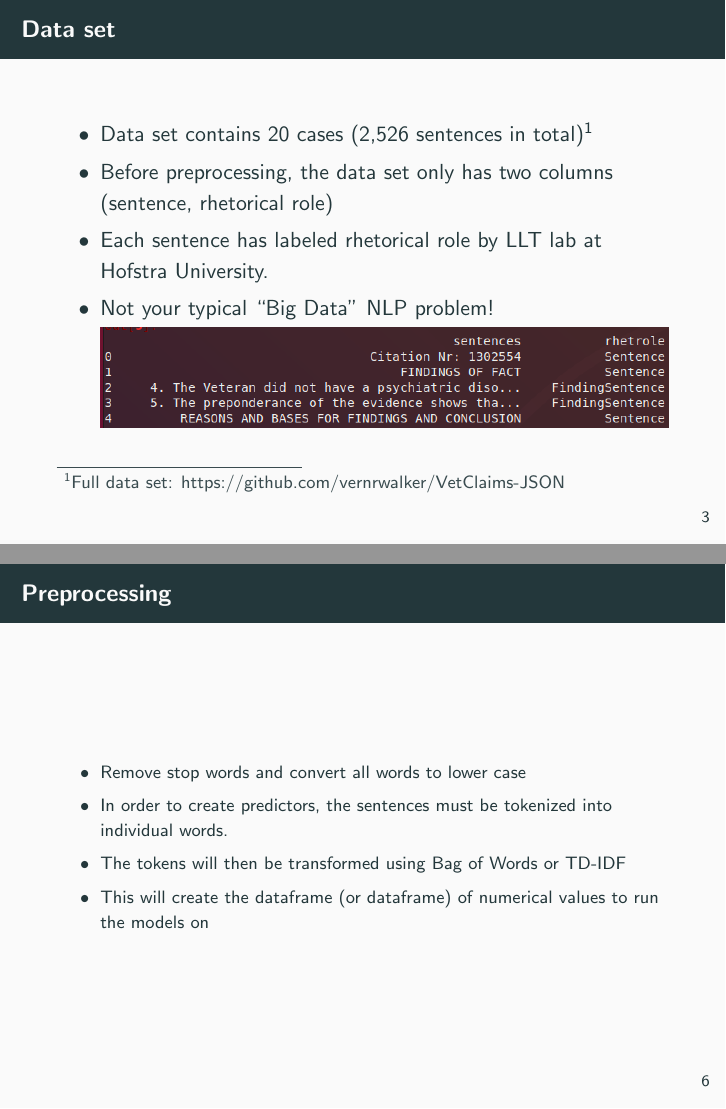
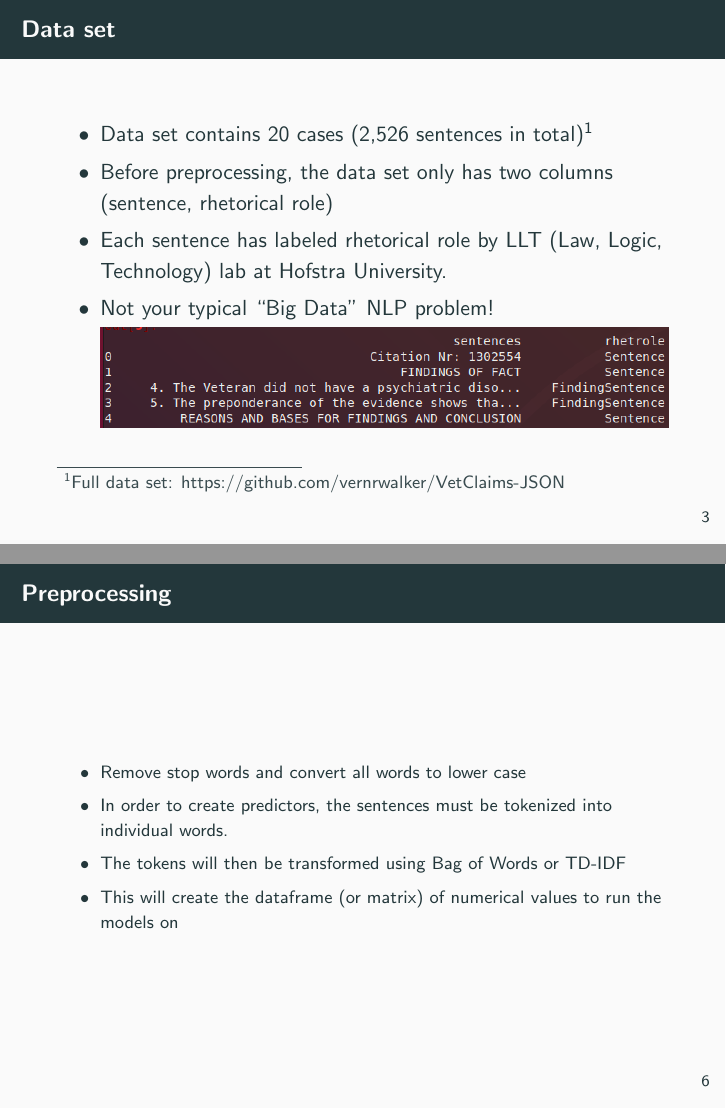
Before and after one commit to efkenis/OR568-Legal-Semantic-Modeling, LaTeX slides (proposal/proposal.tex): pages 4 and 7 of 8, joined at a grey line. Compiled offline with pdfLaTeX.

Commit message:
made minor revisions to slides

```diff
--- a/proposal/proposal.tex
+++ b/proposal/proposal.tex
@@ -42,7 +42,7 @@
   \begin{itemize}
   \item Data set contains 20 cases (2,526 sentences in total)$^1$
   \item Before preprocessing, the data set only has two columns (sentence, rhetorical role)
-  \item Each sentence has labeled rhetorical role by LLT lab at Hofstra University.
+  \item Each sentence has labeled rhetorical role by LLT (Law, Logic, Technology) lab at Hofstra University.
   \item Not your typical ``Big Data'' NLP problem!
     \begin{figure}
       \includegraphics[width=1\linewidth]{sample_data.png}
@@ -83,7 +83,7 @@
   \item Remove stop words and convert all words to lower case
   \item In order to create predictors, the sentences must be tokenized into individual words.
   \item The tokens will then be transformed using Bag of Words or TD-IDF
-  \item This will create the dataframe (or dataframe) of numerical values to run the models on
+  \item This will create the dataframe (or matrix) of numerical values to run the models on
   \end{itemize}
 \end{frame}
 
```
Also changed, not shown: proposal/proposal.pdf.
